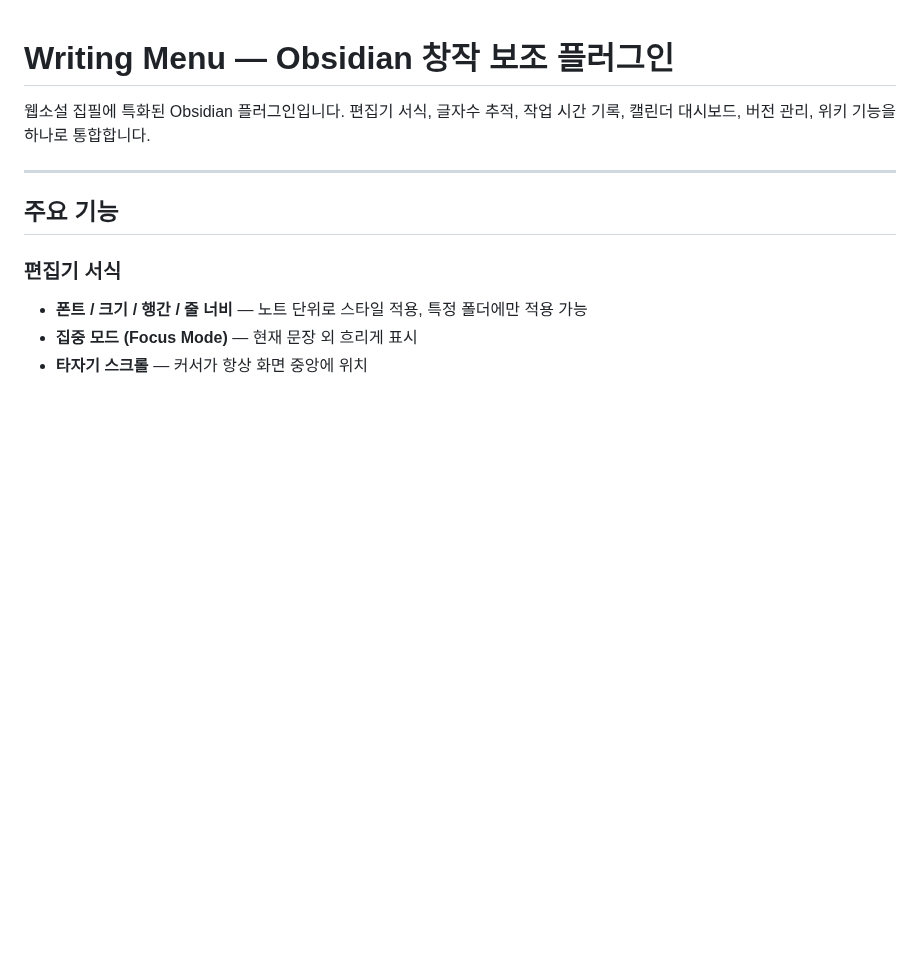
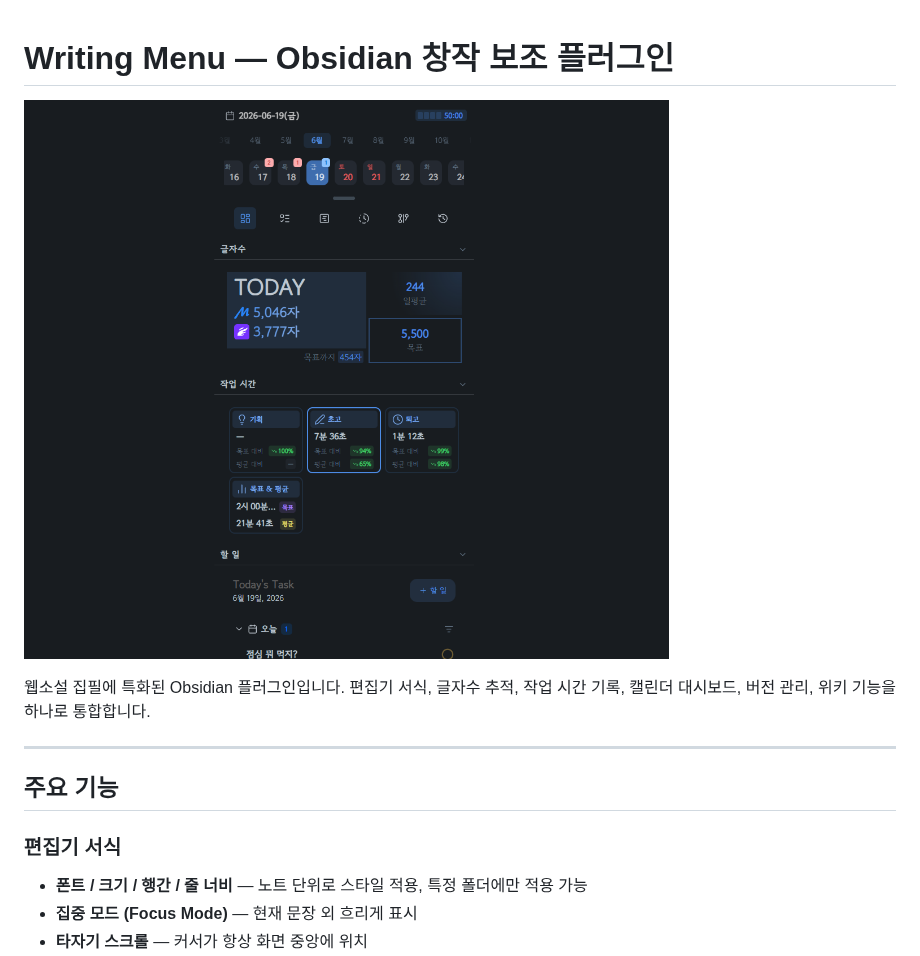
Before and after one commit to zpzp13/obsidian-writing-menu, a Markdown page: README.md, the part around the change. GitHub-like rendering; pictures changed too: docs/dashboard.png (added); blank space fills up the shorter version.

Commit message:
docs: 대시보드 스크린샷 추가 및 README 상단 삽입
Co-Authored-By: Claude Sonnet 4.6 <noreply@anthropic.com>

```diff
--- a/README.md
+++ b/README.md
@@ -1,4 +1,6 @@
 # Writing Menu — Obsidian 창작 보조 플러그인
+
+![대시보드](docs/dashboard.png)
 
 웹소설 집필에 특화된 Obsidian 플러그인입니다. 편집기 서식, 글자수 추적, 작업 시간 기록, 캘린더 대시보드, 버전 관리, 위키 기능을 하나로 통합합니다.
 
```
